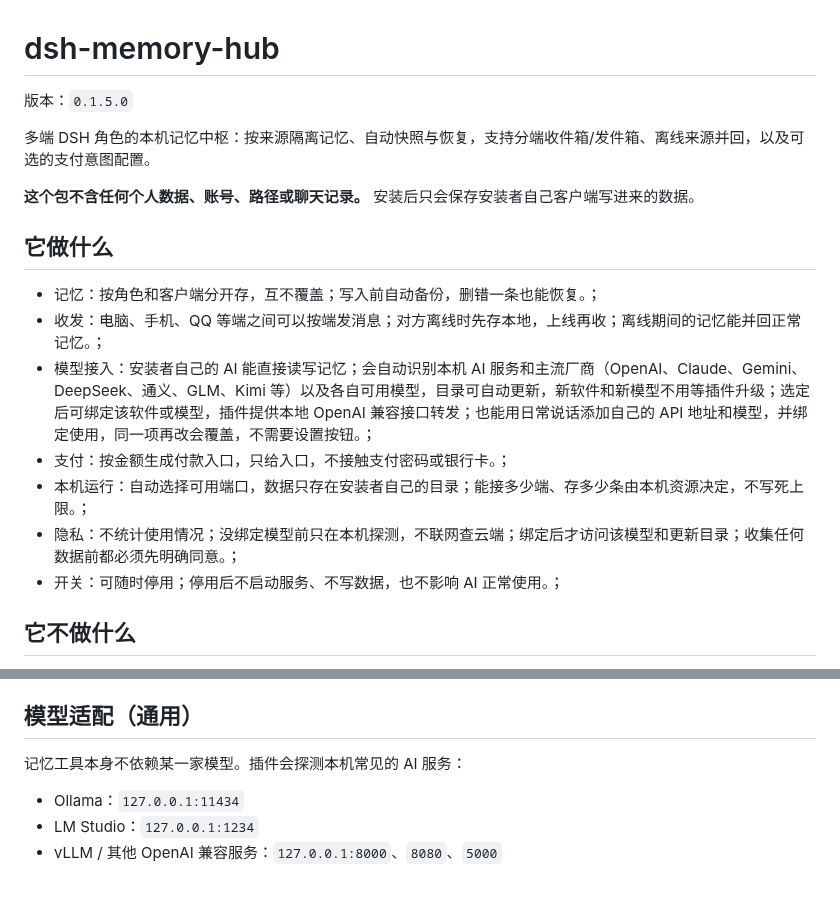
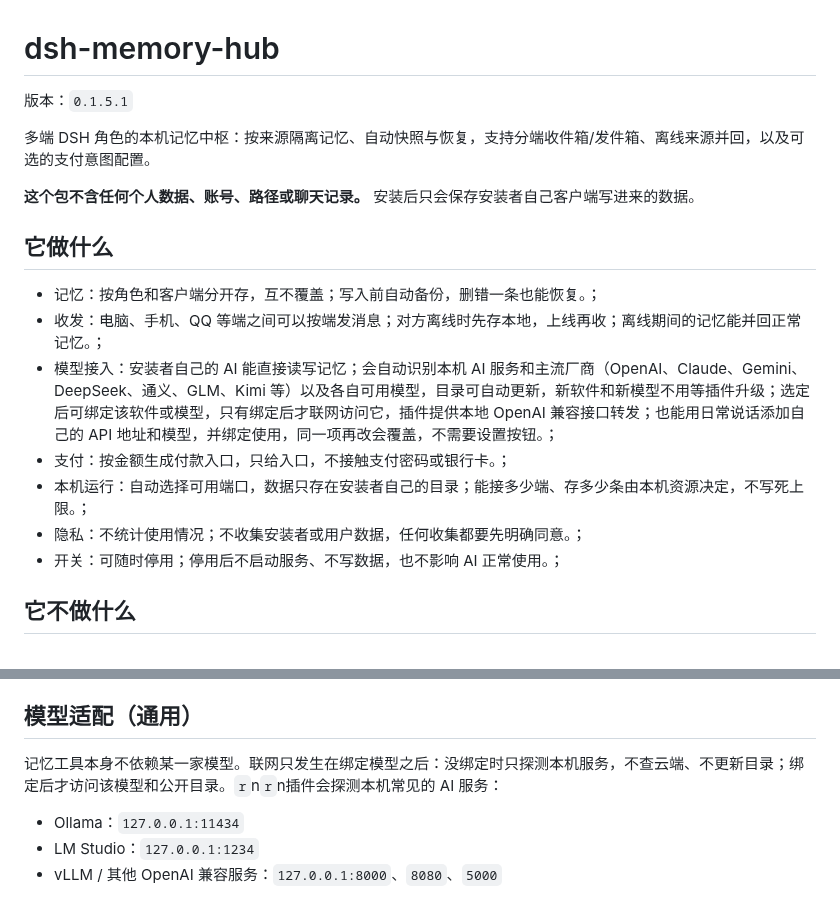
Before and after one commit to shenmingsolar-01/dsh-memory-hub, a Markdown page: README.md, 2 parts joined by grey strips. Drawn GitHub-style.

Commit message:
release 0.1.5.1: README.md

```diff
--- a/README.md
+++ b/README.md
@@ -1,6 +1,6 @@
 # dsh-memory-hub
 
-版本：`0.1.5.0`
+版本：`0.1.5.1`
 
 多端 DSH 角色的本机记忆中枢：按来源隔离记忆、自动快照与恢复，支持分端收件箱/发件箱、离线来源并回，以及可选的支付意图配置。
 
@@ -11,10 +11,10 @@
 
 - 记忆：按角色和客户端分开存，互不覆盖；写入前自动备份，删错一条也能恢复。；
 - 收发：电脑、手机、QQ 等端之间可以按端发消息；对方离线时先存本地，上线再收；离线期间的记忆能并回正常记忆。；
-- 模型接入：安装者自己的 AI 能直接读写记忆；会自动识别本机 AI 服务和主流厂商（OpenAI、Claude、Gemini、DeepSeek、通义、GLM、Kimi 等）以及各自可用模型，目录可自动更新，新软件和新模型不用等插件升级；选定后可绑定该软件或模型，插件提供本地 OpenAI 兼容接口转发；也能用日常说话添加自己的 API 地址和模型，并绑定使用，同一项再改会覆盖，不需要设置按钮。；
+- 模型接入：安装者自己的 AI 能直接读写记忆；会自动识别本机 AI 服务和主流厂商（OpenAI、Claude、Gemini、DeepSeek、通义、GLM、Kimi 等）以及各自可用模型，目录可自动更新，新软件和新模型不用等插件升级；选定后可绑定该软件或模型，只有绑定后才联网访问它，插件提供本地 OpenAI 兼容接口转发；也能用日常说话添加自己的 API 地址和模型，并绑定使用，同一项再改会覆盖，不需要设置按钮。；
 - 支付：按金额生成付款入口，只给入口，不接触支付密码或银行卡。；
 - 本机运行：自动选择可用端口，数据只存在安装者自己的目录；能接多少端、存多少条由本机资源决定，不写死上限。；
-- 隐私：不统计使用情况；没绑定模型前只在本机探测，不联网查云端；绑定后才访问该模型和更新目录；收集任何数据前都必须先明确同意。；
+- 隐私：不统计使用情况；不收集安装者或用户数据，任何收集都要先明确同意。；
 - 开关：可随时停用；停用后不启动服务、不写数据，也不影响 AI 正常使用。；
 <!-- FEATURES:END -->
 
@@ -353,7 +353,7 @@ GET /payment/intents
 默认 `tools: true`，但角色和来源都是通用名，不含任何人的数据；模型写入的内容只存在安装者自己的 `~/.dsh/memory-hub.json`。
 ## 模型适配（通用）
 
-记忆工具本身不依赖某一家模型。插件会探测本机常见的 AI 服务：
+记忆工具本身不依赖某一家模型。联网只发生在绑定模型之后：没绑定时只探测本机服务，不查云端、不更新目录；绑定后才访问该模型和公开目录。`r`n`r`n插件会探测本机常见的 AI 服务：
 
 - Ollama：`127.0.0.1:11434`
 - LM Studio：`127.0.0.1:1234`
```
